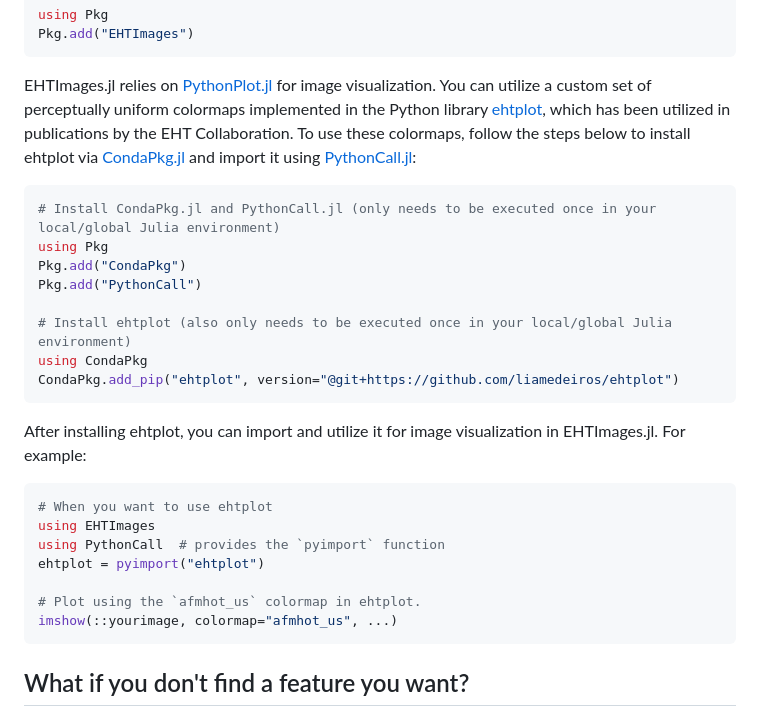
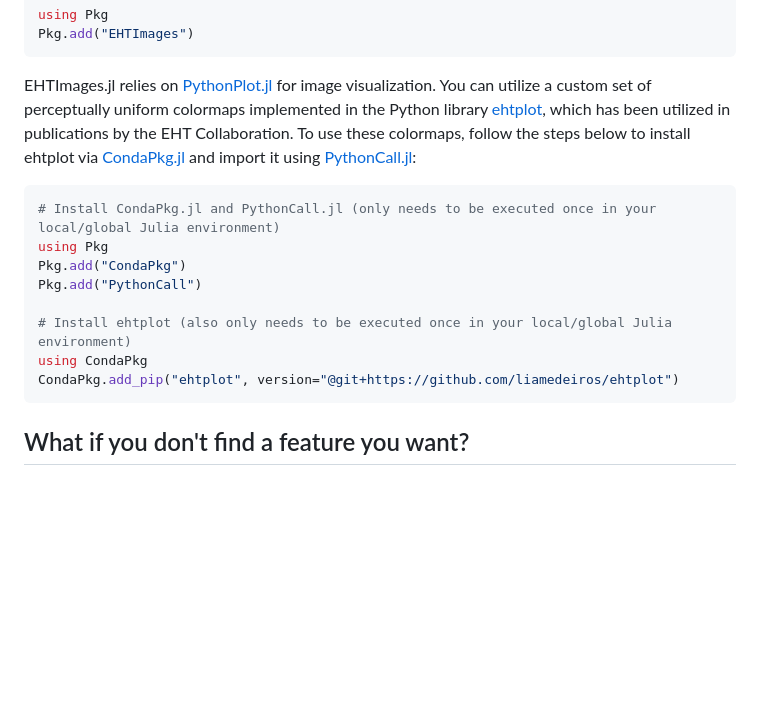
Before and after one commit to EHTJulia/EHTImages.jl, a Markdown page: docs/src/index.md, the part around the change. Drawn GitHub-style; blank space fills up the shorter version.

Commit message:
remove instruction of how to use ehtplot as it is redundant to another page

````diff
--- a/docs/src/index.md
+++ b/docs/src/index.md
@@ -28,7 +28,6 @@ using Pkg
 Pkg.add("EHTImages")
 ```
 EHTImages.jl relies on [PythonPlot.jl](https://github.com/stevengj/PythonPlot.jl) for image visualization. You can utilize a custom set of perceptually uniform colormaps implemented in the Python library [ehtplot](https://github.com/liamedeiros/ehtplot), which has been utilized in publications by the EHT Collaboration. To use these colormaps, follow the steps below to install ehtplot via [CondaPkg.jl](https://github.com/cjdoris/CondaPkg.jl) and import it using [PythonCall.jl](https://github.com/cjdoris/PythonCall.jl):
-
 ```julia
 # Install CondaPkg.jl and PythonCall.jl (only needs to be executed once in your local/global Julia environment)
 using Pkg
@@ -38,16 +37,6 @@ Pkg.add("PythonCall")
 # Install ehtplot (also only needs to be executed once in your local/global Julia environment)
 using CondaPkg
 CondaPkg.add_pip("ehtplot", version="@git+https://github.com/liamedeiros/ehtplot")
-```
-After installing ehtplot, you can import and utilize it for image visualization in EHTImages.jl. For example:
-```julia
-# When you want to use ehtplot
-using EHTImages
-using PythonCall  # provides the `pyimport` function
-ehtplot = pyimport("ehtplot")
-
-# Plot using the `afmhot_us` colormap in ehtplot.
-imshow(::yourimage, colormap="afmhot_us", ...)
 ```
 
 
````
